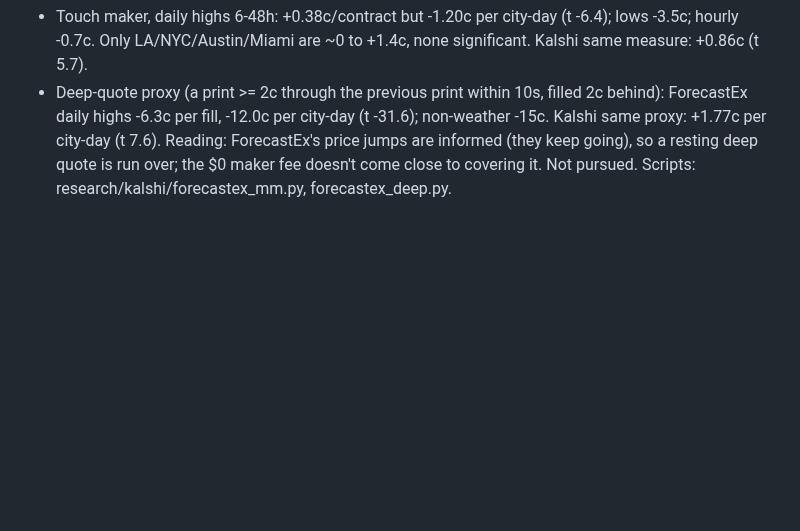
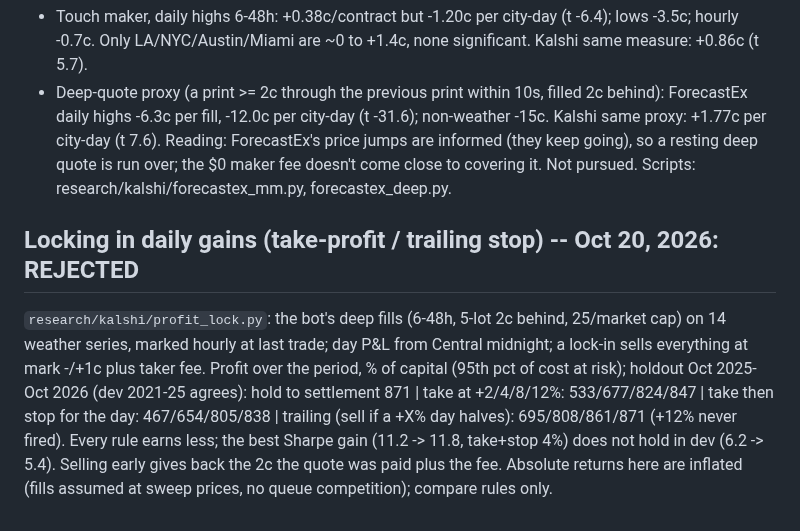
Before and after one commit to connormortoncbtx-sketch/momentum-system, a Markdown page: docs/2026-10_strategy_research.md, the part around the change. Drawn GitHub-style; blank space fills up the shorter version.

Commit message:
doc: profit-lock test rejected
Co-Authored-By: Claude Opus 5.5 <noreply@anthropic.com>
Claude-Session: https://claude.ai/code/session_01NQksnTKH6U3HinFRXxz3fh

```diff
--- a/docs/2026-10_strategy_research.md
+++ b/docs/2026-10_strategy_research.md
@@ -2338,3 +2338,12 @@ true taker side is known: tick rule +0.88c/contract vs true +0.86c (68% accuracy
   -6.3c per fill, -12.0c per city-day (t -31.6); non-weather -15c. Kalshi same proxy: +1.77c per city-day (t 7.6).
 Reading: ForecastEx's price jumps are informed (they keep going), so a resting deep quote is run over; the $0 maker fee
 doesn't come close to covering it. Not pursued. Scripts: research/kalshi/forecastex_mm.py, forecastex_deep.py.
+
+## Locking in daily gains (take-profit / trailing stop) -- Oct 20, 2026: REJECTED
+`research/kalshi/profit_lock.py`: the bot's deep fills (6-48h, 5-lot 2c behind, 25/market cap) on 14 weather series,
+marked hourly at last trade; day P&L from Central midnight; a lock-in sells everything at mark -/+1c plus taker fee.
+Profit over the period, % of capital (95th pct of cost at risk); holdout Oct 2025-Oct 2026 (dev 2021-25 agrees):
+hold to settlement 871 | take at +2/4/8/12%: 533/677/824/847 | take then stop for the day: 467/654/805/838 |
+trailing (sell if a +X% day halves): 695/808/861/871 (+12% never fired). Every rule earns less; the best Sharpe
+gain (11.2 -> 11.8, take+stop 4%) does not hold in dev (6.2 -> 5.4). Selling early gives back the 2c the quote was
+paid plus the fee. Absolute returns here are inflated (fills assumed at sweep prices, no queue competition); compare rules only.
```
